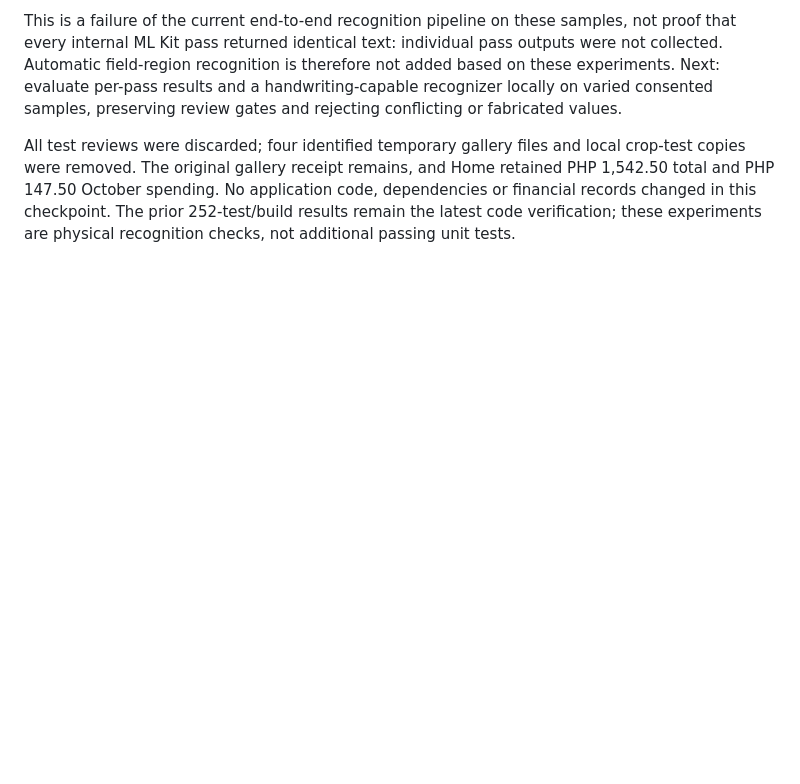
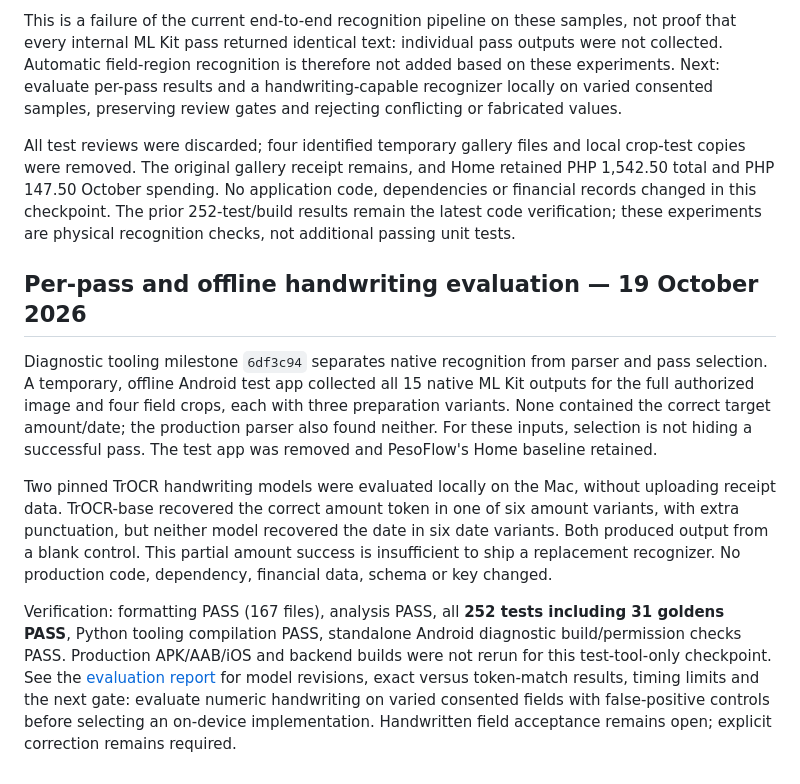
Before and after one commit to Toki001/pesoflow, a Markdown page: docs/production-readiness.md, the part around the change. GitHub-like rendering; blank space fills up the shorter version.

Commit message:
docs(receipts): record per-pass and offline handwriting evaluation

```diff
--- a/docs/production-readiness.md
+++ b/docs/production-readiness.md
@@ -270,3 +270,28 @@ Home retained PHP 1,542.50 total and PHP 147.50 October spending. No application
 code, dependencies or financial records changed in this checkpoint. The prior
 252-test/build results remain the latest code verification; these experiments
 are physical recognition checks, not additional passing unit tests.
+
+## Per-pass and offline handwriting evaluation — 19 October 2026
+
+Diagnostic tooling milestone `6df3c94` separates native recognition from parser
+and pass selection. A temporary, offline Android test app collected all 15 native
+ML Kit outputs for the full authorized image and four field crops, each with
+three preparation variants. None contained the correct target amount/date; the
+production parser also found neither. For these inputs, selection is not hiding
+a successful pass. The test app was removed and PesoFlow's Home baseline retained.
+
+Two pinned TrOCR handwriting models were evaluated locally on the Mac, without
+uploading receipt data. TrOCR-base recovered the correct amount token in one of
+six amount variants, with extra punctuation, but neither model recovered the
+date in six date variants. Both produced output from a blank control. This partial
+amount success is insufficient to ship a replacement recognizer. No production
+code, dependency, financial data, schema or key changed.
+
+Verification: formatting PASS (167 files), analysis PASS, all **252 tests including
+31 goldens PASS**, Python tooling compilation PASS, standalone Android diagnostic
+build/permission checks PASS. Production APK/AAB/iOS and backend builds were not
+rerun for this test-tool-only checkpoint. See the [evaluation report](verification/receipt-ocr-evaluation-20261019.md)
+for model revisions, exact versus token-match results, timing limits and the next
+gate: evaluate numeric handwriting on varied consented fields with false-positive
+controls before selecting an on-device implementation. Handwritten field acceptance
+remains open; explicit correction remains required.
```
Also changed, not shown: docs/verification/android-device-test.md (+23 -0 lines), docs/verification/receipt-ocr-evaluation-20261019.md (added, +125 -0 lines).
